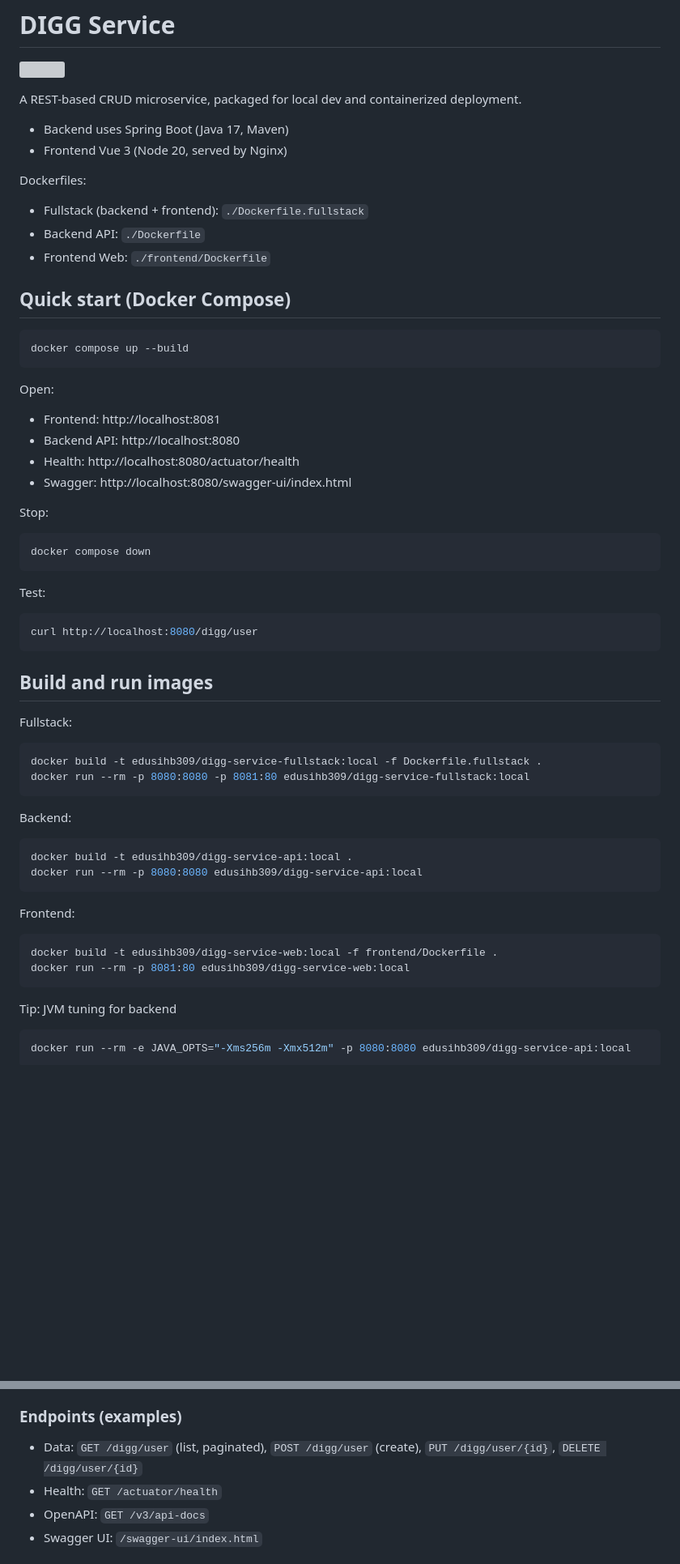
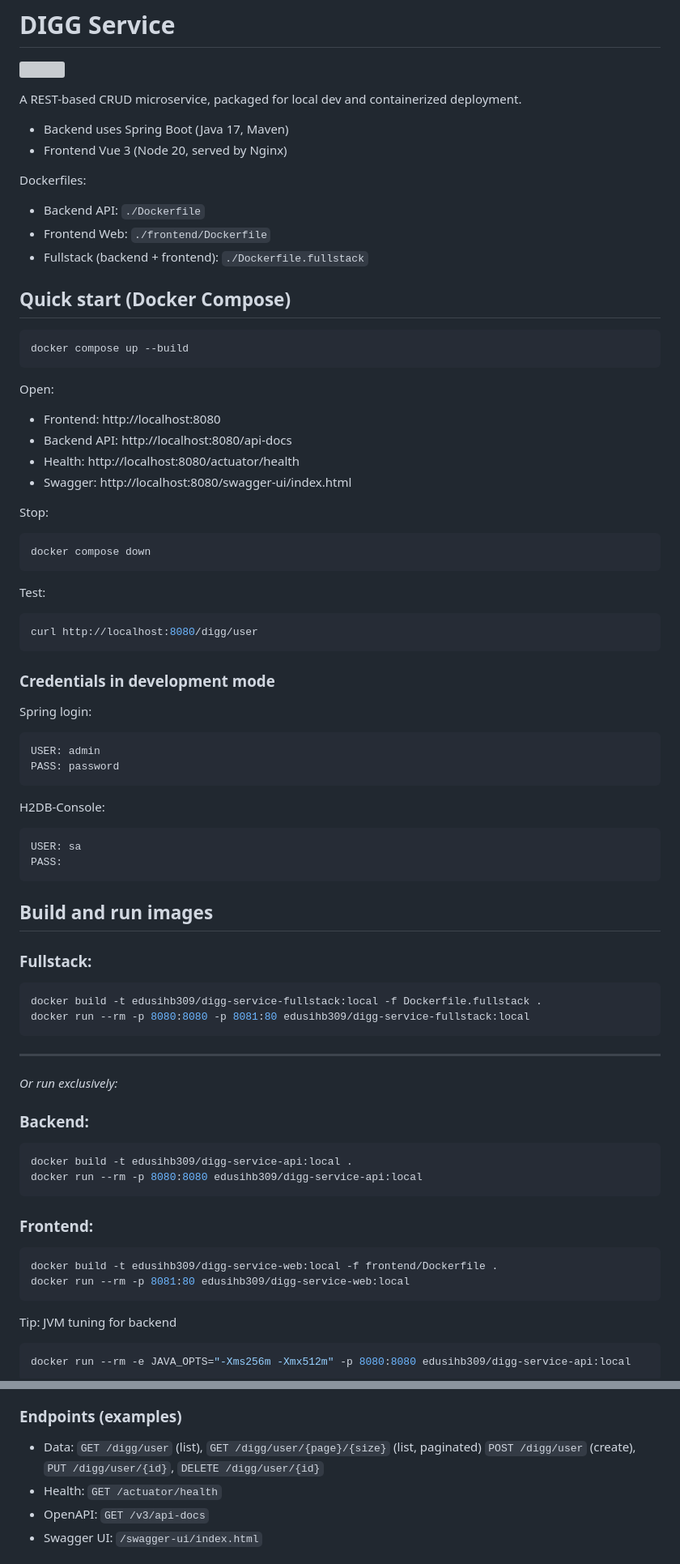
Before and after one commit to Macweese/digg-service, a Markdown page: README.md, 2 parts joined by grey strips. Shown at 81% size. Drawn GitHub-style; blank space fills up the shorter version; grey boxes are pictures that could not be loaded.

`````diff
--- a/README.md
+++ b/README.md
@@ -9,9 +9,9 @@ A REST-based CRUD microservice, packaged for local dev and containerized deploym
 - Frontend Vue 3 (Node 20, served by Nginx)
 
 Dockerfiles:
-- Fullstack (backend + frontend): `./Dockerfile.fullstack`
 - Backend API: `./Dockerfile`
 - Frontend Web: `./frontend/Dockerfile`
+- Fullstack (backend + frontend): `./Dockerfile.fullstack`
 
 ## Quick start (Docker Compose)
 
@@ -20,8 +20,8 @@ docker compose up --build
 ```
 
 Open:
-- Frontend: http://localhost:8081
-- Backend API: http://localhost:8080
+- Frontend: http://localhost:8080
+- Backend API: http://localhost:8080/api-docs
 - Health: http://localhost:8080/actuator/health
 - Swagger: http://localhost:8080/swagger-ui/index.html
 
@@ -36,25 +36,39 @@ Test:
 curl http://localhost:8080/digg/user
 ```
 
+### Credentials in development mode
+Spring login:
+````
+USER: admin
+PASS: password
+````
+H2DB-Console:
+```
+USER: sa
+PASS:
+```
+
 ## Build and run images
 
-Fullstack:
+### Fullstack:
 ```bash
 docker build -t edusihb309/digg-service-fullstack:local -f Dockerfile.fullstack .
 docker run --rm -p 8080:8080 -p 8081:80 edusihb309/digg-service-fullstack:local
 ```
-
-Backend:
+---
+*Or run exclusively:*
+### Backend:
 ```bash
 docker build -t edusihb309/digg-service-api:local .
 docker run --rm -p 8080:8080 edusihb309/digg-service-api:local
 ```
 
-Frontend:
+### Frontend:
 ```bash
 docker build -t edusihb309/digg-service-web:local -f frontend/Dockerfile .
 docker run --rm -p 8081:80 edusihb309/digg-service-web:local
 ```
+
 
 Tip: JVM tuning for backend
 ```bash
@@ -82,7 +97,7 @@ docker run --rm -e JAVA_OPTS="-Xms256m -Xmx512m" -p 8080:8080 edusihb309/digg-se
 
 ### Endpoints (examples)
 
-- Data: `GET /digg/user` (list, paginated), `POST /digg/user` (create), `PUT /digg/user/{id}`, `DELETE /digg/user/{id}`
+- Data: `GET /digg/user` (list), `GET /digg/user/{page}/{size}` (list, paginated) `POST /digg/user` (create), `PUT /digg/user/{id}`, `DELETE /digg/user/{id}`
 - Health: `GET /actuator/health`
 - OpenAPI: `GET /v3/api-docs`
 - Swagger UI: `/swagger-ui/index.html`
`````
Also changed, not shown: other parts of README.md (+3 -2 lines).
